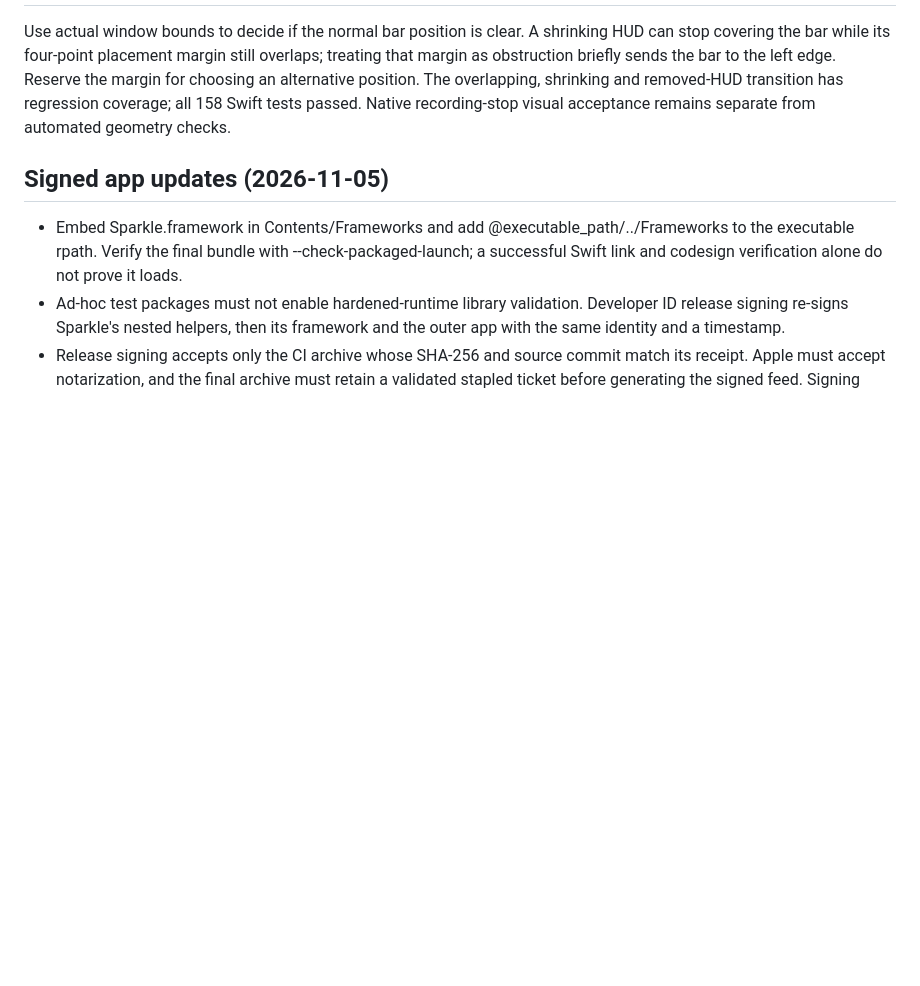
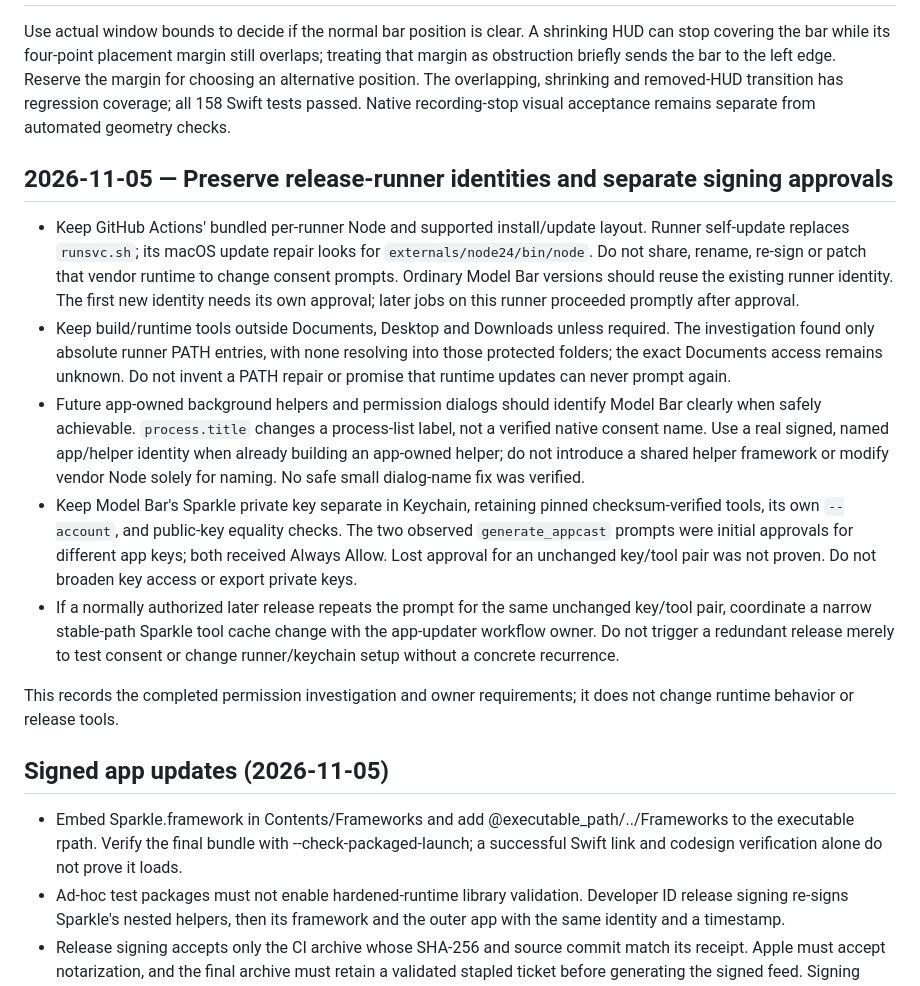
Before and after one commit to EthanSK/codex-model-bar, a Markdown page: LEARNINGS.md, the part around the change. Drawn GitHub-style; blank space fills up the shorter version.

Commit message:
Record verified release-runner and signing consent guidance
Preserve supported per-runner Node identities, protected-folder limits, clear app-owned helper naming, per-app Keychain keys and checksum/public-key checks. Investigate a stable Sparkle tool cache only after a concrete repeat for an unchanged key/tool pair. Documentation only; no runtime or release test.

```diff
--- a/LEARNINGS.md
+++ b/LEARNINGS.md
@@ -202,6 +202,16 @@ Wheel release cancels queued work through the fixed payload-free `speed-cancel`
 
 Use actual window bounds to decide if the normal bar position is clear. A shrinking HUD can stop covering the bar while its four-point placement margin still overlaps; treating that margin as obstruction briefly sends the bar to the left edge. Reserve the margin for choosing an alternative position. The overlapping, shrinking and removed-HUD transition has regression coverage; all 158 Swift tests passed. Native recording-stop visual acceptance remains separate from automated geometry checks.
 
+## 2026-11-05 — Preserve release-runner identities and separate signing approvals
+
+- Keep GitHub Actions' bundled per-runner Node and supported install/update layout. Runner self-update replaces `runsvc.sh`; its macOS update repair looks for `externals/node24/bin/node`. Do not share, rename, re-sign or patch that vendor runtime to change consent prompts. Ordinary Model Bar versions should reuse the existing runner identity. The first new identity needs its own approval; later jobs on this runner proceeded promptly after approval.
+- Keep build/runtime tools outside Documents, Desktop and Downloads unless required. The investigation found only absolute runner PATH entries, with none resolving into those protected folders; the exact Documents access remains unknown. Do not invent a PATH repair or promise that runtime updates can never prompt again.
+- Future app-owned background helpers and permission dialogs should identify Model Bar clearly when safely achievable. `process.title` changes a process-list label, not a verified native consent name. Use a real signed, named app/helper identity when already building an app-owned helper; do not introduce a shared helper framework or modify vendor Node solely for naming. No safe small dialog-name fix was verified.
+- Keep Model Bar's Sparkle private key separate in Keychain, retaining pinned checksum-verified tools, its own `--account`, and public-key equality checks. The two observed `generate_appcast` prompts were initial approvals for different app keys; both received Always Allow. Lost approval for an unchanged key/tool pair was not proven. Do not broaden key access or export private keys.
+- If a normally authorized later release repeats the prompt for the same unchanged key/tool pair, coordinate a narrow stable-path Sparkle tool cache change with the app-updater workflow owner. Do not trigger a redundant release merely to test consent or change runner/keychain setup without a concrete recurrence.
+
+This records the completed permission investigation and owner requirements; it does not change runtime behavior or release tools.
+
 ## Signed app updates (2026-11-05)
 
 - Embed Sparkle.framework in Contents/Frameworks and add @executable_path/../Frameworks to the executable rpath. Verify the final bundle with --check-packaged-launch; a successful Swift link and codesign verification alone do not prove it loads.
```
